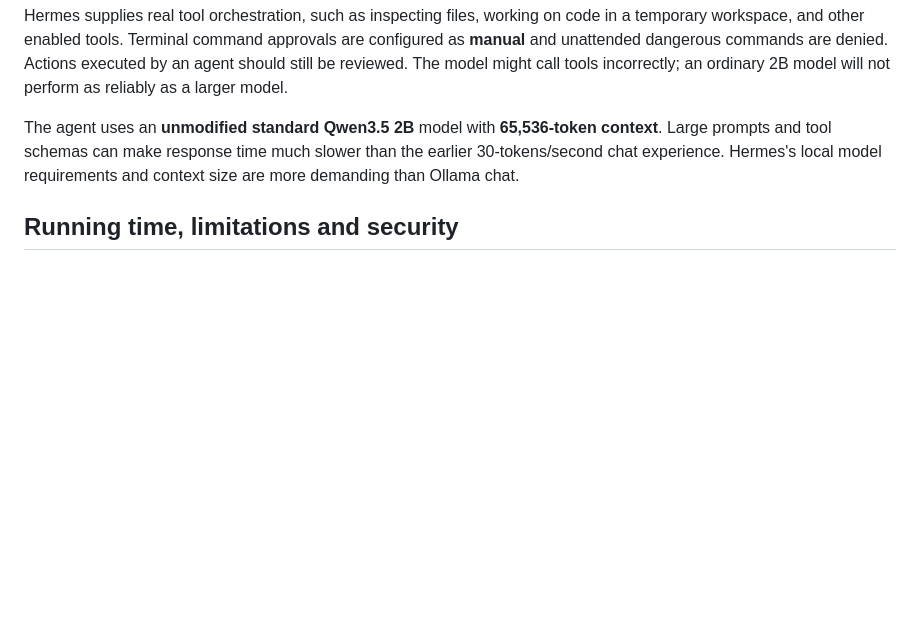
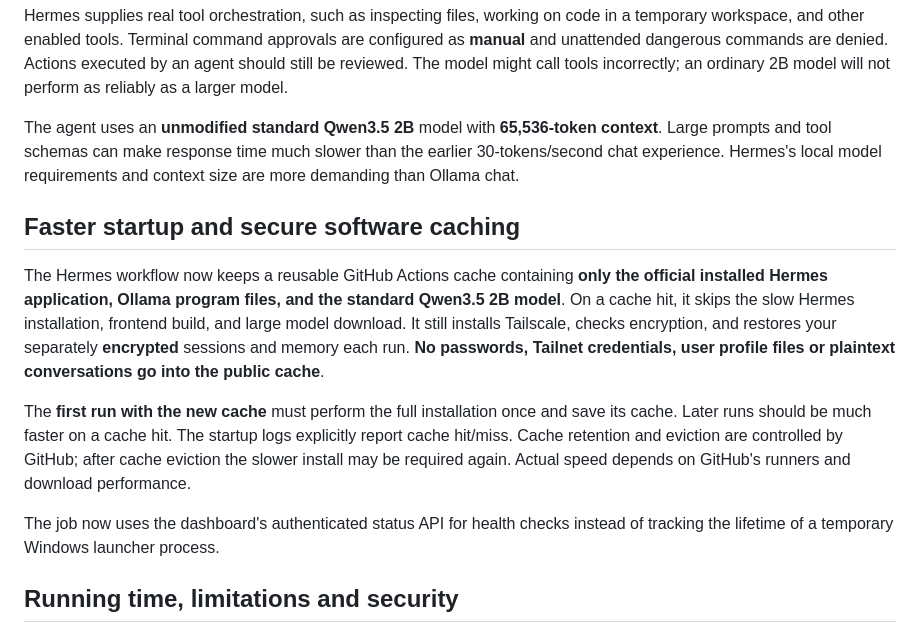
Before and after one commit to TheOneWhoSpeaksJanna/github, a Markdown page: HERMES_AGENT_SETUP.md, the part around the change. Drawn GitHub-style; blank space fills up the shorter version.

Commit message:
Explain fast reusable Hermes software cache and secure dashboard health checks

```diff
--- a/HERMES_AGENT_SETUP.md
+++ b/HERMES_AGENT_SETUP.md
@@ -19,6 +19,14 @@ Hermes supplies real tool orchestration, such as inspecting files, working on co
 
 The agent uses an **unmodified standard Qwen3.5 2B** model with **65,536-token context**. Large prompts and tool schemas can make response time much slower than the earlier 30-tokens/second chat experience. Hermes's local model requirements and context size are more demanding than Ollama chat.
 
+## Faster startup and secure software caching
+
+The Hermes workflow now keeps a reusable GitHub Actions cache containing **only the official installed Hermes application, Ollama program files, and the standard Qwen3.5 2B model**. On a cache hit, it skips the slow Hermes installation, frontend build, and large model download. It still installs Tailscale, checks encryption, and restores your separately **encrypted** sessions and memory each run. **No passwords, Tailnet credentials, user profile files or plaintext conversations go into the public cache**.
+
+The **first run with the new cache** must perform the full installation once and save its cache. Later runs should be much faster on a cache hit. The startup logs explicitly report cache hit/miss. Cache retention and eviction are controlled by GitHub; after cache eviction the slower install may be required again. Actual speed depends on GitHub's runners and download performance.
+
+The job now uses the dashboard's authenticated status API for health checks instead of tracking the lifetime of a temporary Windows launcher process.
+
 ## Running time, limitations and security
 
 - GitHub-hosted runners are temporary. The workflow automatically creates an **AES-256-GCM encrypted snapshot approximately every 45 minutes**, then finishes after seven segments (about 5 hours 15 minutes of dashboard access, plus startup time). Each new run automatically restores the newest prior encrypted snapshot, including SQLite chat sessions, Hermes memory, skills, configuration and files in its agent workspace. The Ollama model and Hermes application are reinstalled; they are not included in the backup.
```
